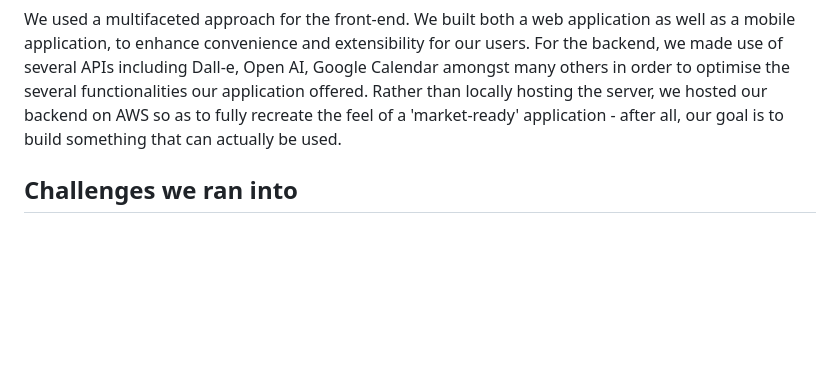
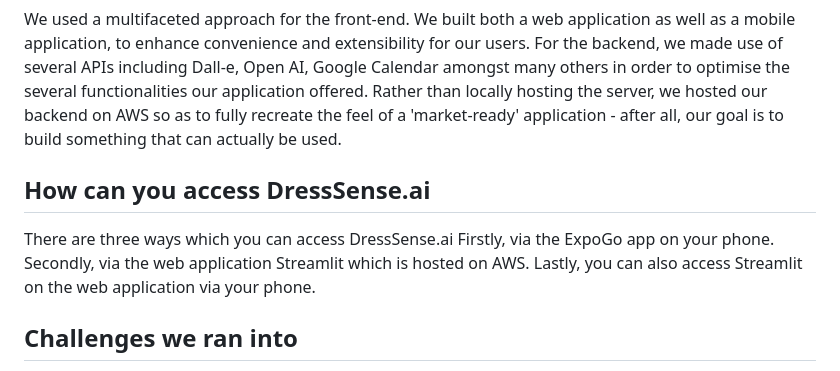
Before and after one commit to spinelessknave8/DressSense.ai, a Markdown page: README.md, the part around the change. GitHub-like rendering; blank space fills up the shorter version.

```diff
--- a/README.md
+++ b/README.md
@@ -8,6 +8,11 @@ DressSense is revolutionary in the sense that it takes a completely fresh approa
 Essentially, DressSense is a personal stylist that aims to take in a user's preferences and suggest to them the most suitable outfit - based off their existing clothes - for their needs. Users will take a picture of the clothes in their wardrobe and the AI will generate permutations of fashionable, practical and unique outfits for them to wear. It helps them visualize outfits, get feedback, and even improve their dressing based off interactive feedback from the in-built chatbot.
 ## How we built it
 We used a multifaceted approach for the front-end. We built both a web application as well as a mobile application, to enhance convenience and extensibility for our users. For the backend, we made use of several APIs including Dall-e, Open AI, Google Calendar amongst many others in order to optimise the several functionalities our application offered. Rather than locally hosting the server, we hosted our backend on AWS so as to fully recreate the feel of a 'market-ready' application - after all, our goal is to build something that can actually be used.
+## How can you access DressSense.ai
+There are three ways which you can access DressSense.ai
+Firstly, via the ExpoGo app on your phone.
+Secondly, via the web application Streamlit which is hosted on AWS.
+Lastly, you can also access Streamlit on the web application via your phone.
 ## Challenges we ran into
 The UI/UX was tedious to code at times, since we kept scrapping previous designs in favour of a more user-centric interface.  We also ran into a fair bit of hassle when trying to integrate the front-end and the backend since we are still inexperienced when it comes to full-stack development. Moreover, as we were constantly learning during the project, there were often times when we reached a roadblock. During these moments, a short walk (to the nearest convenience store) served as a great distraction and often resulted in us having coding epiphanies while doing completely unrelated tasks.
 ## Accomplishments that we're proud of
```
